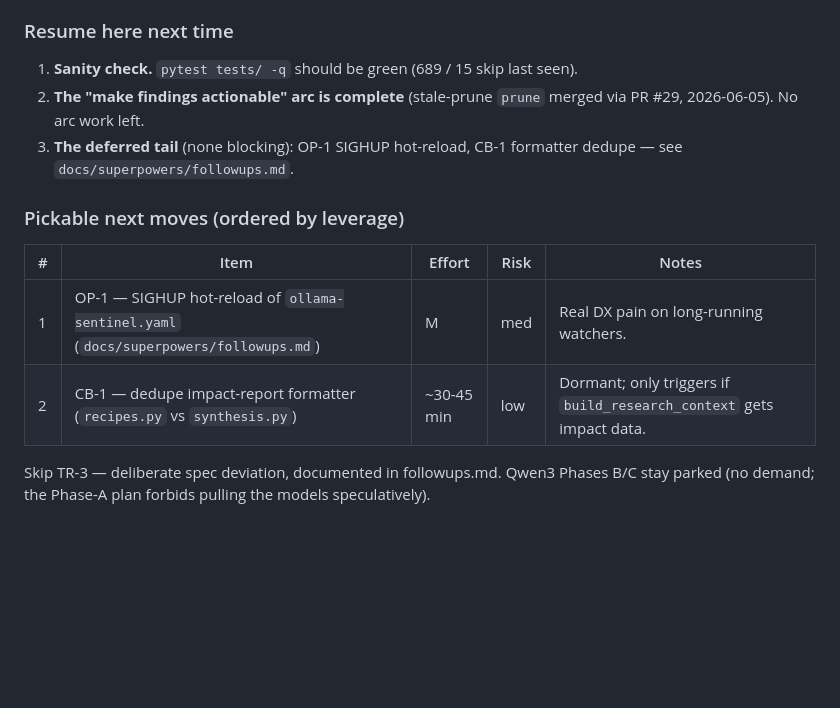
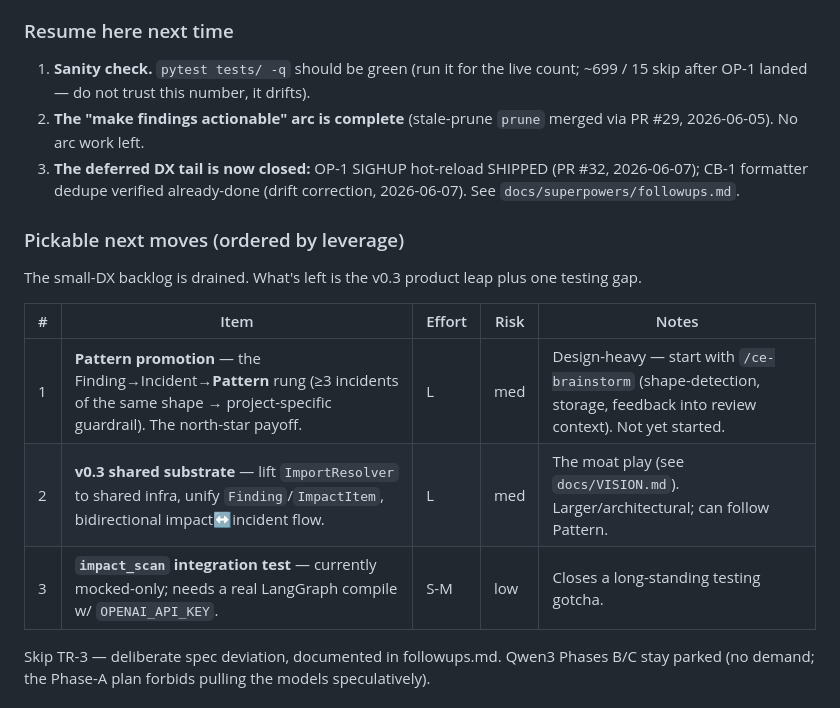
Before and after one commit to Skidudeaa/ollama-sentinel, a Markdown page: CLAUDE.md, the part around the change. Rendered like a GitHub page; blank space fills up the shorter version.

```diff
--- a/CLAUDE.md
+++ b/CLAUDE.md
@@ -202,18 +202,24 @@ Click CLI -> ResearchAgent -> LangGraph StateGraph
 
 ### Resume here next time
 
-1. **Sanity check.** `pytest tests/ -q` should be green (689 / 15 skip last seen).
+1. **Sanity check.** `pytest tests/ -q` should be green (run it for the live
+   count; ~699 / 15 skip after OP-1 landed — do not trust this number, it drifts).
 2. **The "make findings actionable" arc is complete** (stale-prune `prune`
    merged via PR #29, 2026-06-05). No arc work left.
-3. **The deferred tail** (none blocking): OP-1 SIGHUP hot-reload, CB-1
-   formatter dedupe — see `docs/superpowers/followups.md`.
+3. **The deferred DX tail is now closed:** OP-1 SIGHUP hot-reload SHIPPED
+   (PR #32, 2026-06-07); CB-1 formatter dedupe verified already-done (drift
+   correction, 2026-06-07). See `docs/superpowers/followups.md`.
 
 ### Pickable next moves (ordered by leverage)
 
+The small-DX backlog is drained. What's left is the v0.3 product leap plus one
+testing gap.
+
 | # | Item | Effort | Risk | Notes |
 |---|---|---|---|---|
-| 1 | OP-1 — SIGHUP hot-reload of `ollama-sentinel.yaml` (`docs/superpowers/followups.md`) | M | med | Real DX pain on long-running watchers. |
-| 2 | CB-1 — dedupe impact-report formatter (`recipes.py` vs `synthesis.py`) | ~30-45 min | low | Dormant; only triggers if `build_research_context` gets impact data. |
+| 1 | **Pattern promotion** — the Finding→Incident→**Pattern** rung (≥3 incidents of the same shape → project-specific guardrail). The north-star payoff. | L | med | Design-heavy — start with `/ce-brainstorm` (shape-detection, storage, feedback into review context). Not yet started. |
+| 2 | **v0.3 shared substrate** — lift `ImportResolver` to shared infra, unify `Finding`/`ImpactItem`, bidirectional impact↔incident flow. | L | med | The moat play (see `docs/VISION.md`). Larger/architectural; can follow Pattern. |
+| 3 | **`impact_scan` integration test** — currently mocked-only; needs a real LangGraph compile w/ `OPENAI_API_KEY`. | S-M | low | Closes a long-standing testing gotcha. |
 
 Skip TR-3 — deliberate spec deviation, documented in followups.md. Qwen3
 Phases B/C stay parked (no demand; the Phase-A plan forbids pulling the models
```
Also changed, not shown: docs/superpowers/followups.md (+13 -13 lines).
